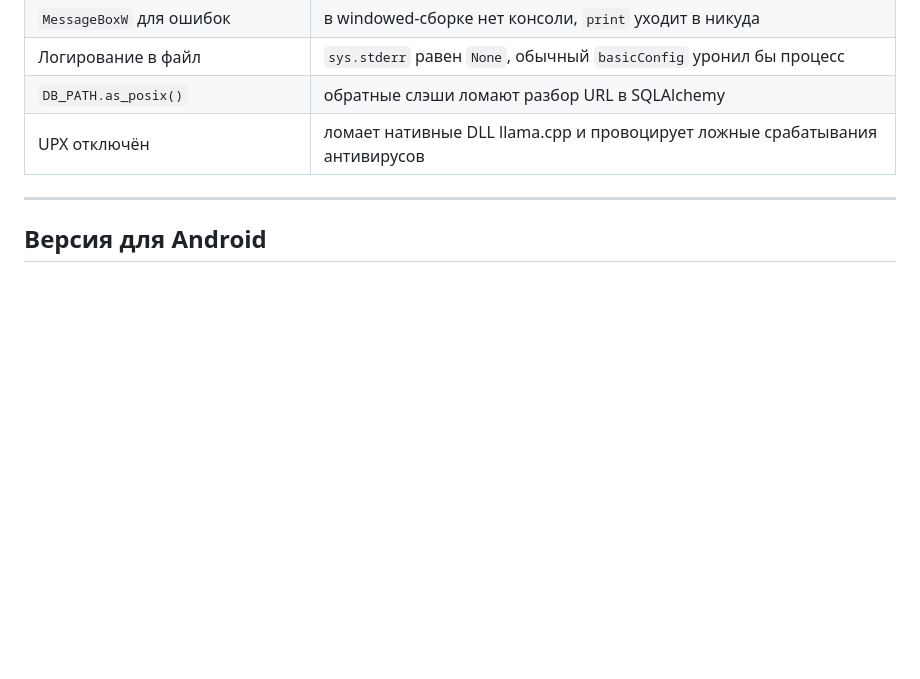
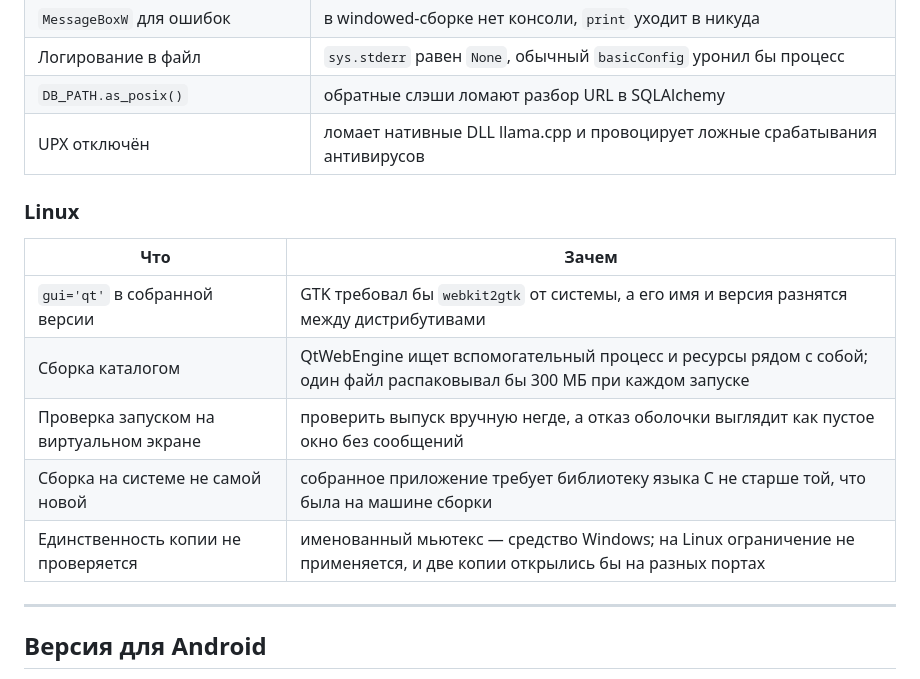
Before and after one commit to wainstarday-ctrl/MyQuestify, a Markdown page: README.md, the part around one of its changes. Rendered like a GitHub page; blank space fills up the shorter version.

```diff
--- a/README.md
+++ b/README.md
@@ -680,6 +720,16 @@ assets/icon.ico           значок приложения (создаётся)
 | Логирование в файл | `sys.stderr` равен `None`, обычный `basicConfig` уронил бы процесс |
 | `DB_PATH.as_posix()` | обратные слэши ломают разбор URL в SQLAlchemy |
 | UPX отключён | ломает нативные DLL llama.cpp и провоцирует ложные срабатывания антивирусов |
+
+### Linux
+
+| Что | Зачем |
+|---|---|
+| `gui='qt'` в собранной версии | GTK требовал бы `webkit2gtk` от системы, а его имя и версия разнятся между дистрибутивами |
+| Сборка каталогом | QtWebEngine ищет вспомогательный процесс и ресурсы рядом с собой; один файл распаковывал бы 300 МБ при каждом запуске |
+| Проверка запуском на виртуальном экране | проверить выпуск вручную негде, а отказ оболочки выглядит как пустое окно без сообщений |
+| Сборка на системе не самой новой | собранное приложение требует библиотеку языка C не старше той, что была на машине сборки |
+| Единственность копии не проверяется | именованный мьютекс — средство Windows; на Linux ограничение не применяется, и две копии открылись бы на разных портах |
 
 ---
 
```
Also changed, not shown: other parts of README.md (+48 -8 lines).
